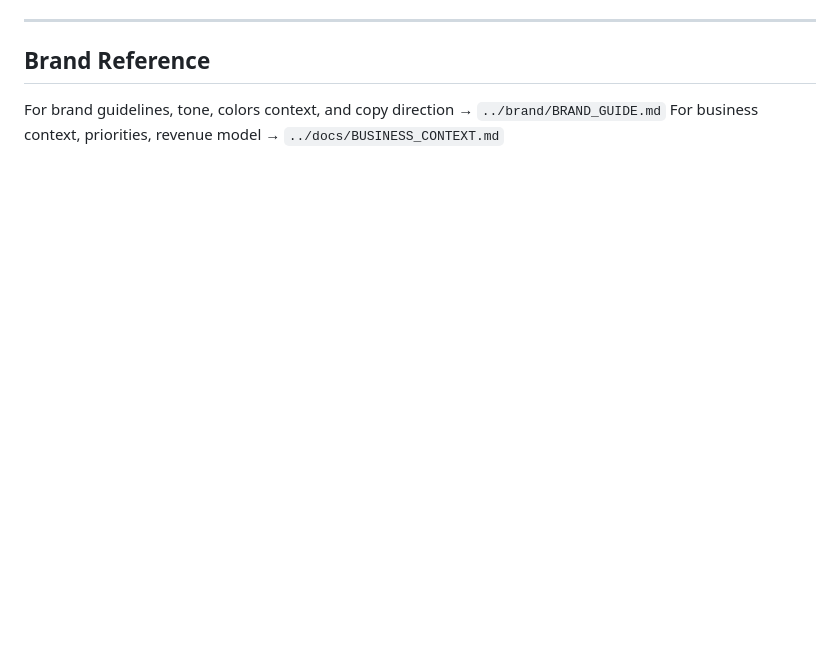
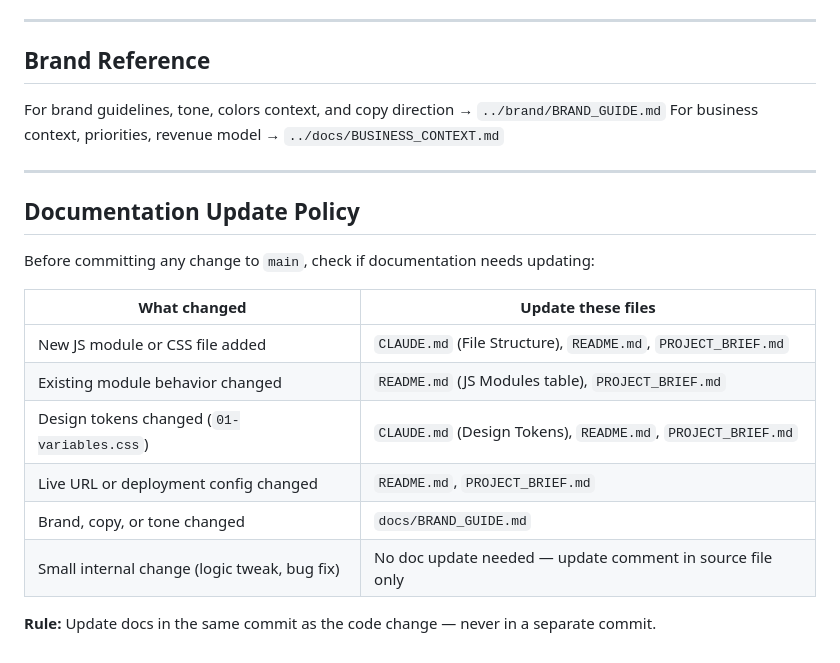
Before and after one commit to wladnzw/trueroots-website, a Markdown page: CLAUDE.md, the part around the change. Rendered like a GitHub page; blank space fills up the shorter version.

Commit message:
Add documentation update policy to CLAUDE.md
Co-Authored-By: Claude Sonnet 4.6 <noreply@anthropic.com>

```diff
--- a/CLAUDE.md
+++ b/CLAUDE.md
@@ -166,3 +166,20 @@ Local edit → git commit → git push origin main → Vercel auto-deploy → bi
 
 For brand guidelines, tone, colors context, and copy direction → `../brand/BRAND_GUIDE.md`
 For business context, priorities, revenue model → `../docs/BUSINESS_CONTEXT.md`
+
+---
+
+## Documentation Update Policy
+
+Before committing any change to `main`, check if documentation needs updating:
+
+| What changed | Update these files |
+|---|---|
+| New JS module or CSS file added | `CLAUDE.md` (File Structure), `README.md`, `PROJECT_BRIEF.md` |
+| Existing module behavior changed | `README.md` (JS Modules table), `PROJECT_BRIEF.md` |
+| Design tokens changed (`01-variables.css`) | `CLAUDE.md` (Design Tokens), `README.md`, `PROJECT_BRIEF.md` |
+| Live URL or deployment config changed | `README.md`, `PROJECT_BRIEF.md` |
+| Brand, copy, or tone changed | `docs/BRAND_GUIDE.md` |
+| Small internal change (logic tweak, bug fix) | No doc update needed — update comment in source file only |
+
+**Rule:** Update docs in the same commit as the code change — never in a separate commit.
```
